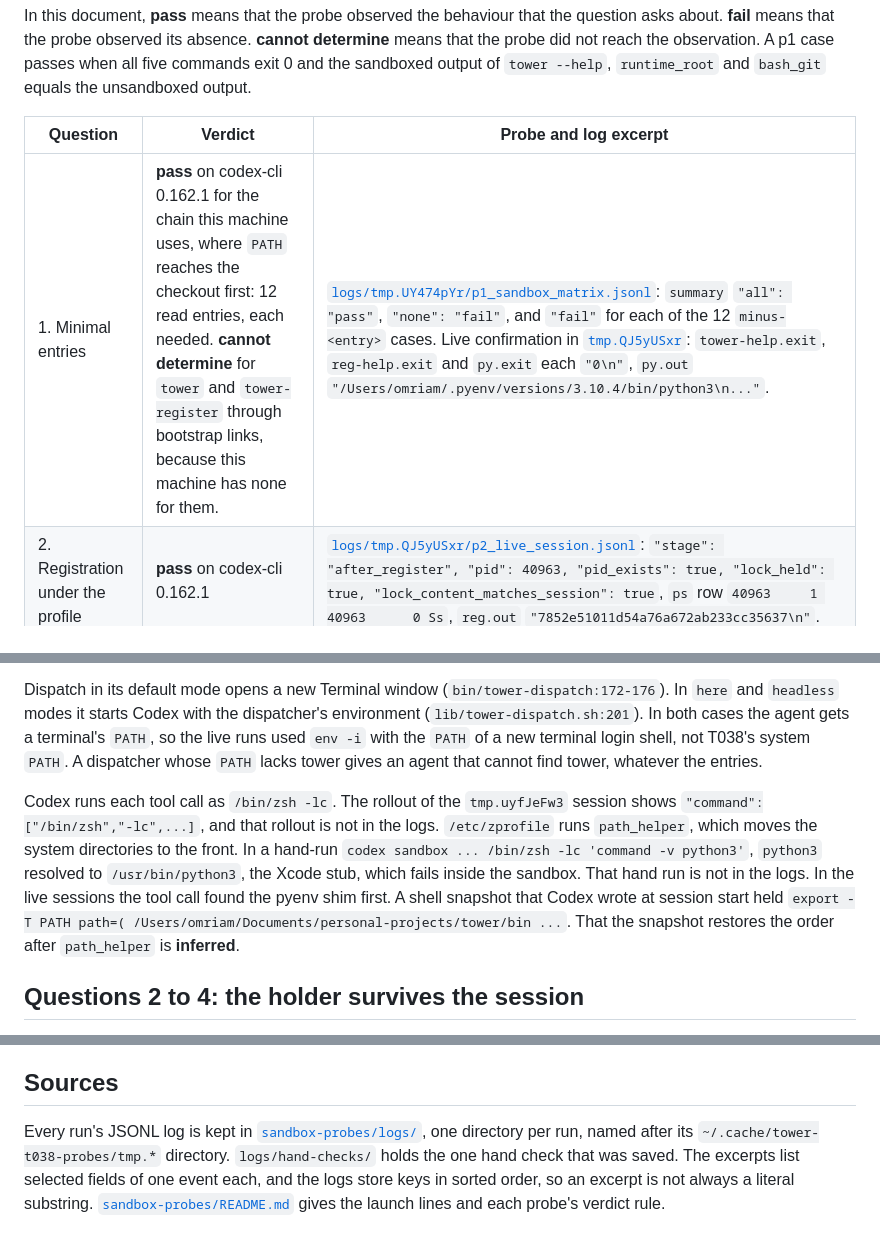
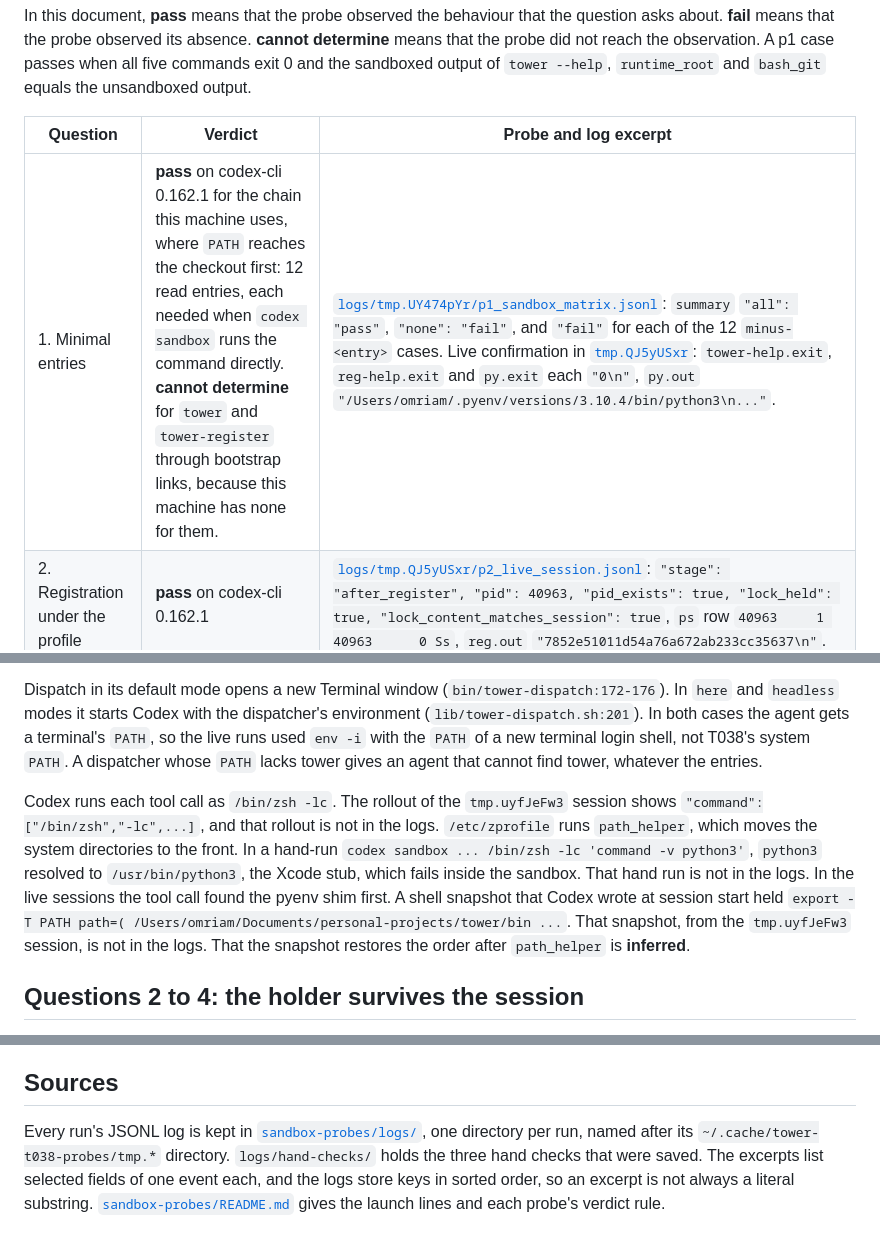
Before and after one commit to omri-am/tower, a Markdown page: docs/agent-messaging/sandbox-access.md, 3 parts joined by grey strips. Rendered like a GitHub page.

```diff
--- a/docs/agent-messaging/sandbox-access.md
+++ b/docs/agent-messaging/sandbox-access.md
@@ -10,7 +10,7 @@ In this document, **pass** means that the probe observed the behaviour that the
 
 | Question | Verdict | Probe and log excerpt |
 | --- | --- | --- |
-| 1. Minimal entries | **pass** on codex-cli 0.162.1 for the chain this machine uses, where `PATH` reaches the checkout first: 12 read entries, each needed. **cannot determine** for `tower` and `tower-register` through bootstrap links, because this machine has none for them. | [`logs/tmp.UY474pYr/p1_sandbox_matrix.jsonl`](sandbox-probes/logs/tmp.UY474pYr/p1_sandbox_matrix.jsonl): `summary` `"all": "pass"`, `"none": "fail"`, and `"fail"` for each of the 12 `minus-<entry>` cases. Live confirmation in [`tmp.QJ5yUSxr`](sandbox-probes/logs/tmp.QJ5yUSxr/p2_live_session.jsonl): `tower-help.exit`, `reg-help.exit` and `py.exit` each `"0\n"`, `py.out` `"/Users/omriam/.pyenv/versions/3.10.4/bin/python3\n..."`. |
+| 1. Minimal entries | **pass** on codex-cli 0.162.1 for the chain this machine uses, where `PATH` reaches the checkout first: 12 read entries, each needed when `codex sandbox` runs the command directly. **cannot determine** for `tower` and `tower-register` through bootstrap links, because this machine has none for them. | [`logs/tmp.UY474pYr/p1_sandbox_matrix.jsonl`](sandbox-probes/logs/tmp.UY474pYr/p1_sandbox_matrix.jsonl): `summary` `"all": "pass"`, `"none": "fail"`, and `"fail"` for each of the 12 `minus-<entry>` cases. Live confirmation in [`tmp.QJ5yUSxr`](sandbox-probes/logs/tmp.QJ5yUSxr/p2_live_session.jsonl): `tower-help.exit`, `reg-help.exit` and `py.exit` each `"0\n"`, `py.out` `"/Users/omriam/.pyenv/versions/3.10.4/bin/python3\n..."`. |
 | 2. Registration under the profile | **pass** on codex-cli 0.162.1 | [`logs/tmp.QJ5yUSxr/p2_live_session.jsonl`](sandbox-probes/logs/tmp.QJ5yUSxr/p2_live_session.jsonl): `"stage": "after_register", "pid": 40963, "pid_exists": true, "lock_held": true, "lock_content_matches_session": true`, `ps` row `40963     1 40963      0 Ss`, `reg.out` `"7852e51011d54a76a672ab233cc35637\n"`. |
 | 3. Later tool calls | **pass** on codex-cli 0.162.1 | Same log: `after_call1`, `after_call2` and `after_call3` each show `"pid": 40963, "pid_exists": true, "lock_held": true`. Each call was its own turn. |
 | 4. Normal exit | **pass** on codex-cli 0.162.1: the holder still runs and holds the lock | Same log: `tui_exit` `"exited": true, "waitpid_status": 0` after `/quit`, then `holder_after_quit` `"pid": 40963, "pid_exists": true, "lock_held": true, "tui_exited": true`. |
@@ -61,7 +62,7 @@ The tool call's `PATH` is the launcher's `PATH` with Codex's own directories in
 
 Dispatch in its default mode opens a new Terminal window (`bin/tower-dispatch:172-176`). In `here` and `headless` modes it starts Codex with the dispatcher's environment (`lib/tower-dispatch.sh:201`). In both cases the agent gets a terminal's `PATH`, so the live runs used `env -i` with the `PATH` of a new terminal login shell, not T038's system `PATH`. A dispatcher whose `PATH` lacks tower gives an agent that cannot find tower, whatever the entries.
 
-Codex runs each tool call as `/bin/zsh -lc`. The rollout of the `tmp.uyfJeFw3` session shows `"command":["/bin/zsh","-lc",...]`, and that rollout is not in the logs. `/etc/zprofile` runs `path_helper`, which moves the system directories to the front. In a hand-run `codex sandbox ... /bin/zsh -lc 'command -v python3'`, `python3` resolved to `/usr/bin/python3`, the Xcode stub, which fails inside the sandbox. That hand run is not in the logs. In the live sessions the tool call found the pyenv shim first. A shell snapshot that Codex wrote at session start held `export -T PATH path=( /Users/omriam/Documents/personal-projects/tower/bin ...`. That the snapshot restores the order after `path_helper` is **inferred**.
+Codex runs each tool call as `/bin/zsh -lc`. The rollout of the `tmp.uyfJeFw3` session shows `"command":["/bin/zsh","-lc",...]`, and that rollout is not in the logs. `/etc/zprofile` runs `path_helper`, which moves the system directories to the front. In a hand-run `codex sandbox ... /bin/zsh -lc 'command -v python3'`, `python3` resolved to `/usr/bin/python3`, the Xcode stub, which fails inside the sandbox. That hand run is not in the logs. In the live sessions the tool call found the pyenv shim first. A shell snapshot that Codex wrote at session start held `export -T PATH path=( /Users/omriam/Documents/personal-projects/tower/bin ...`. That snapshot, from the `tmp.uyfJeFw3` session, is not in the logs. That the snapshot restores the order after `path_helper` is **inferred**.
 
 ## Questions 2 to 4: the holder survives the session
 
@@ -109,4 +110,4 @@ The probes wrote nothing under `~/.codex/` and removed nothing there. Each log's
 
 ## Sources
 
-Every run's JSONL log is kept in [`sandbox-probes/logs/`](sandbox-probes/logs/), one directory per run, named after its `~/.cache/tower-t038-probes/tmp.*` directory. `logs/hand-checks/` holds the one hand check that was saved. The excerpts list selected fields of one event each, and the logs store keys in sorted order, so an excerpt is not always a literal substring. [`sandbox-probes/README.md`](sandbox-probes/README.md) gives the launch lines and each probe's verdict rule.
+Every run's JSONL log is kept in [`sandbox-probes/logs/`](sandbox-probes/logs/), one directory per run, named after its `~/.cache/tower-t038-probes/tmp.*` directory. `logs/hand-checks/` holds the three hand checks that were saved. The excerpts list selected fields of one event each, and the logs store keys in sorted order, so an excerpt is not always a literal substring. [`sandbox-probes/README.md`](sandbox-probes/README.md) gives the launch lines and each probe's verdict rule.
```
Also changed, not shown: other parts of docs/agent-messaging/sandbox-access.md (+8 -7 lines).
